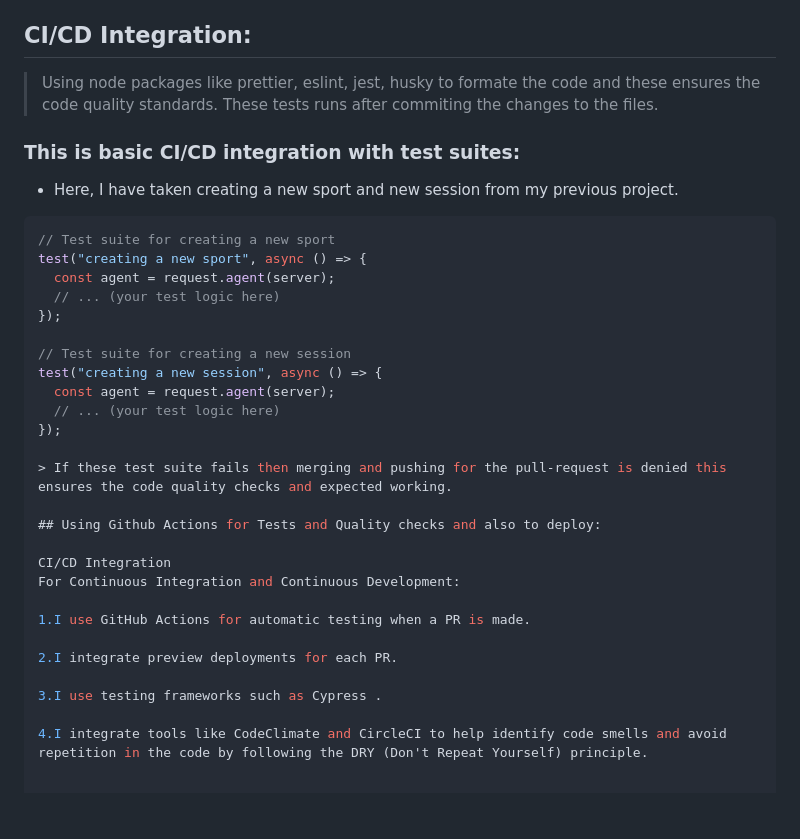
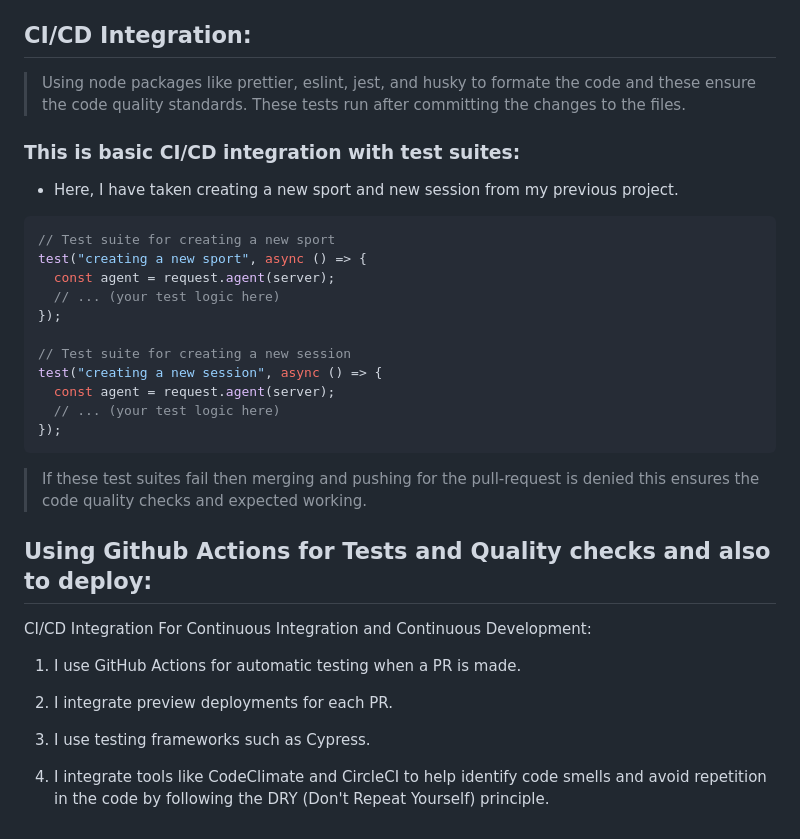
Before and after one commit to konavivekramakrishna/WD401, a Markdown page: L1/test.md, the part around the change. Rendered like a GitHub page; blank space fills up the shorter version.

````diff
--- a/L1/test.md
+++ b/L1/test.md
@@ -208,8 +208,8 @@ Now, the conflicting changes from Branch A are successfully merged into the main
 
 ## CI/CD Integration:
 
-> Using node packages like prettier, eslint, jest, husky to formate the code and these ensures the code quality standards.
-> These tests runs after commiting the changes to the files.
+> Using node packages like prettier, eslint, jest, and husky to formate the code and these ensure the code quality standards.
+> These tests run after committing the changes to the files.
 
 ### This is basic CI/CD integration with test suites:
 
@@ -227,18 +227,19 @@ test("creating a new session", async () => {
   const agent = request.agent(server);
   // ... (your test logic here)
 });
+```
 
-> If these test suite fails then merging and pushing for the pull-request is denied this ensures the code quality checks and expected working.
+> If these test suites fail then merging and pushing for the pull-request is denied this ensures the code quality checks and expected working.
 
 ## Using Github Actions for Tests and Quality checks and also to deploy:
 
 CI/CD Integration
 For Continuous Integration and Continuous Development:
 
-1.I use GitHub Actions for automatic testing when a PR is made.
+1. I use GitHub Actions for automatic testing when a PR is made.
 
-2.I integrate preview deployments for each PR.
+2. I integrate preview deployments for each PR.
 
-3.I use testing frameworks such as Cypress .
+3. I use testing frameworks such as Cypress.
 
-4.I integrate tools like CodeClimate and CircleCI to help identify code smells and avoid repetition in the code by following the DRY (Don't Repeat Yourself) principle.
+4. I integrate tools like CodeClimate and CircleCI to help identify code smells and avoid repetition in the code by following the DRY (Don't Repeat Yourself) principle.
````
